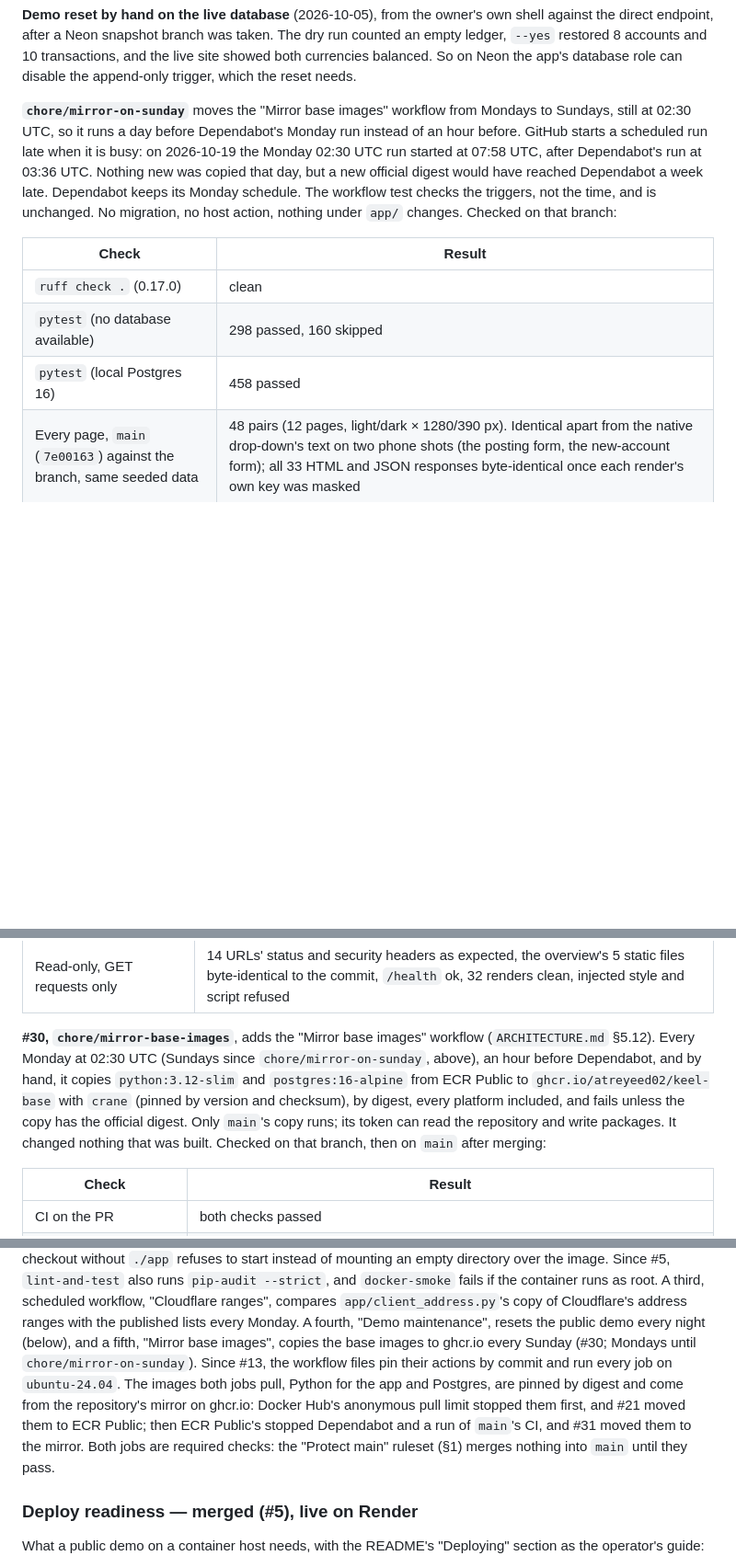
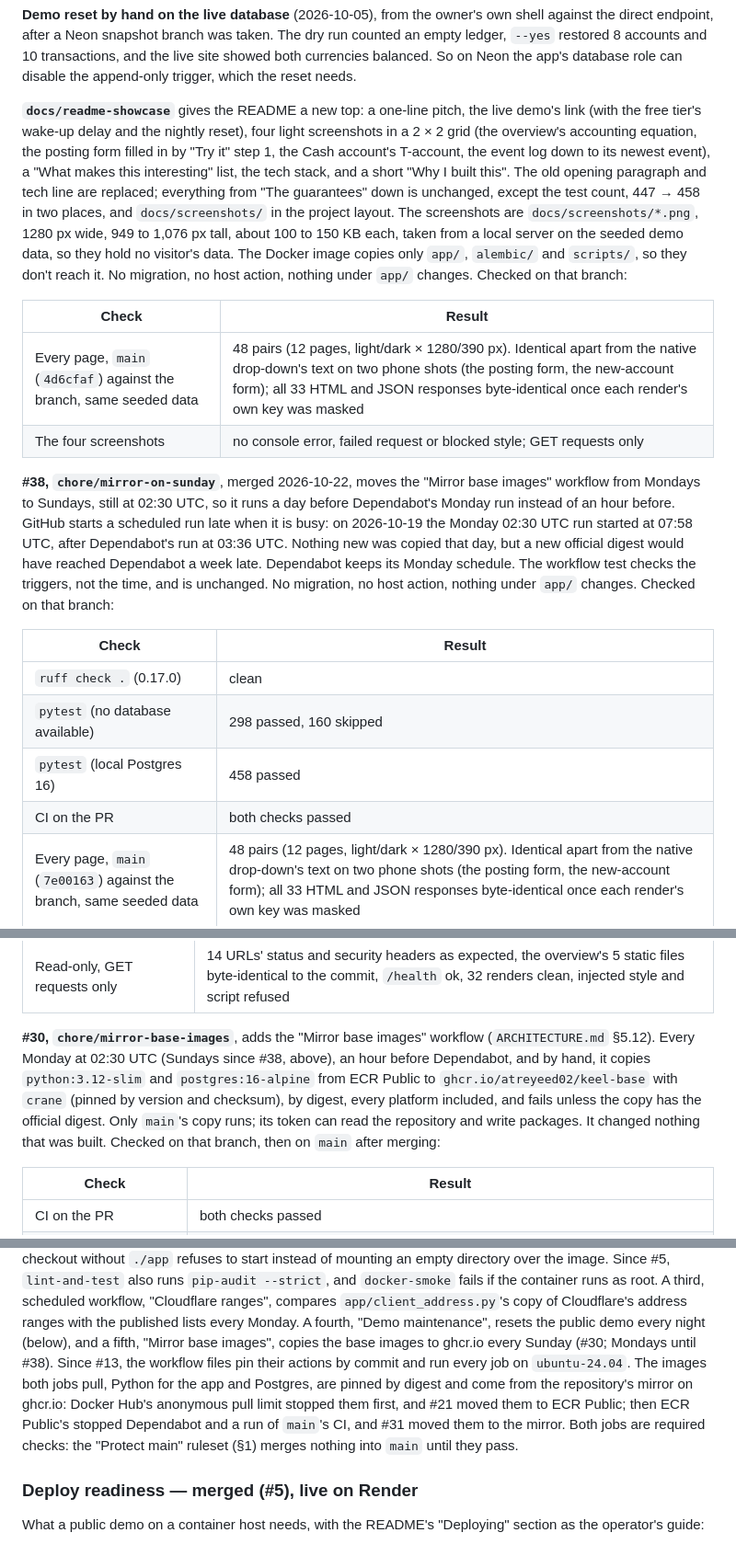
Before and after one commit to Atreyeed02/Keel, a Markdown page: docs/STATUS.md, 3 parts joined by grey strips. Shown: that part at 92% size. GitHub-like rendering; blank space fills up the shorter version.

```diff
--- a/docs/STATUS.md
+++ b/docs/STATUS.md
@@ -92,10 +93,30 @@ and 10 transactions, and the live site showed both currencies balanced.
 So on Neon the app's database role can disable the append-only trigger,
 which the reset needs.
 
-**`chore/mirror-on-sunday`** moves the "Mirror base images" workflow from
-Mondays to Sundays, still at 02:30 UTC, so it runs a day before
-Dependabot's Monday run instead of an hour before. GitHub starts a
-scheduled run late when it is busy: on 2026-10-19 the Monday 02:30 UTC run
+**`docs/readme-showcase`** gives the README a new top: a one-line pitch, the
+live demo's link (with the free tier's wake-up delay and the nightly reset),
+four light screenshots in a 2 × 2 grid (the overview's accounting equation,
+the posting form filled in by "Try it" step 1, the Cash account's T-account,
+the event log down to its newest event), a "What makes this interesting"
+list, the tech stack, and a short "Why I built this". The old opening
+paragraph and tech line are replaced; everything from "The guarantees" down
+is unchanged, except the test count, 447 → 458 in two places, and
+`docs/screenshots/` in the project layout. The screenshots are
+`docs/screenshots/*.png`, 1280 px wide, 949 to 1,076 px tall, about 100 to
+150 KB each, taken from a local server on the seeded demo data, so they hold
+no visitor's data. The Docker image copies only `app/`, `alembic/` and
+`scripts/`, so they don't reach it. No migration, no host action, nothing
+under `app/` changes. Checked on that branch:
+
+| Check | Result |
+|---|---|
+| Every page, `main` (`4d6cfaf`) against the branch, same seeded data | 48 pairs (12 pages, light/dark × 1280/390 px). Identical apart from the native drop-down's text on two phone shots (the posting form, the new-account form); all 33 HTML and JSON responses byte-identical once each render's own key was masked |
+| The four screenshots | no console error, failed request or blocked style; GET requests only |
+
+**#38, `chore/mirror-on-sunday`**, merged 2026-10-22, moves the "Mirror base
+images" workflow from Mondays to Sundays, still at 02:30 UTC, so it runs a
+day before Dependabot's Monday run instead of an hour before. GitHub starts
+a scheduled run late when it is busy: on 2026-10-19 the Monday 02:30 UTC run
 started at 07:58 UTC, after Dependabot's run at 03:36 UTC. Nothing new was
 copied that day, but a new official digest would have reached Dependabot a
 week late. Dependabot keeps its Monday schedule. The workflow test checks
@@ -107,6 +128,7 @@ nothing under `app/` changes. Checked on that branch:
 | `ruff check .` (0.17.0) | clean |
 | `pytest` (no database available) | 298 passed, 160 skipped |
 | `pytest` (local Postgres 16) | 458 passed |
+| CI on the PR | both checks passed |
 | Every page, `main` (`7e00163`) against the branch, same seeded data | 48 pairs (12 pages, light/dark × 1280/390 px). Identical apart from the native drop-down's text on two phone shots (the posting form, the new-account form); all 33 HTML and JSON responses byte-identical once each render's own key was masked |
 
 **#35, ruff 0.16.10 → 0.17.0** (Dependabot), merged 2026-10-21. Keel's
@@ -248,14 +270,14 @@ live site after merging:
 | Read-only, GET requests only | 14 URLs' status and security headers as expected, the overview's 5 static files byte-identical to the commit, `/health` ok, 32 renders clean, injected style and script refused |
 
 **#30, `chore/mirror-base-images`**, adds the "Mirror base images" workflow
-(`ARCHITECTURE.md` §5.12). Every Monday at 02:30 UTC (Sundays since
-`chore/mirror-on-sunday`, above), an hour before Dependabot, and by hand, it
-copies `python:3.12-slim` and `postgres:16-alpine` from ECR Public to
-`ghcr.io/atreyeed02/keel-base` with `crane` (pinned by version and
-checksum), by digest, every platform included, and fails unless the copy has
-the official digest. Only `main`'s copy runs; its token can read the
-repository and write packages. It changed nothing that was built. Checked on
-that branch, then on `main` after merging:
+(`ARCHITECTURE.md` §5.12). Every Monday at 02:30 UTC (Sundays since #38,
+above), an hour before Dependabot, and by hand, it copies `python:3.12-slim`
+and `postgres:16-alpine` from ECR Public to `ghcr.io/atreyeed02/keel-base`
+with `crane` (pinned by version and checksum), by digest, every platform
+included, and fails unless the copy has the official digest. Only `main`'s
+copy runs; its token can read the repository and write packages. It changed
+nothing that was built. Checked on that branch, then on `main` after
+merging:
 
 | Check | Result |
 |---|---|
@@ -744,14 +766,14 @@ fails if the container runs as root. A third, scheduled workflow,
 address ranges with the published lists every Monday. A fourth, "Demo
 maintenance", resets the public demo every night (below), and a fifth,
 "Mirror base images", copies the base images to ghcr.io every Sunday (#30;
-Mondays until `chore/mirror-on-sunday`). Since #13, the workflow files pin
-their actions by commit and run every job on `ubuntu-24.04`. The images both
-jobs pull, Python for the app and Postgres, are pinned by digest and come
-from the repository's mirror on ghcr.io: Docker Hub's anonymous pull limit
-stopped them first, and #21 moved them to ECR Public; then ECR Public's
-stopped Dependabot and a run of `main`'s CI, and #31 moved them to the
-mirror. Both jobs are required checks: the "Protect main" ruleset (§1)
-merges nothing into `main` until they pass.
+Mondays until #38). Since #13, the workflow files pin their actions by
+commit and run every job on `ubuntu-24.04`. The images both jobs pull,
+Python for the app and Postgres, are pinned by digest and come from the
+repository's mirror on ghcr.io: Docker Hub's anonymous pull limit stopped
+them first, and #21 moved them to ECR Public; then ECR Public's stopped
+Dependabot and a run of `main`'s CI, and #31 moved them to the mirror. Both
+jobs are required checks: the "Protect main" ruleset (§1) merges nothing
+into `main` until they pass.
 
 ### Deploy readiness — merged (#5), live on Render
 
```
Also changed, not shown: other parts of docs/STATUS.md (+4 -3 lines), README.md (+49 -9 lines), docs/screenshots/account-detail.png (added), docs/screenshots/event-log.png (added), docs/screenshots/overview.png (added), docs/screenshots/post-transaction.png (added).
